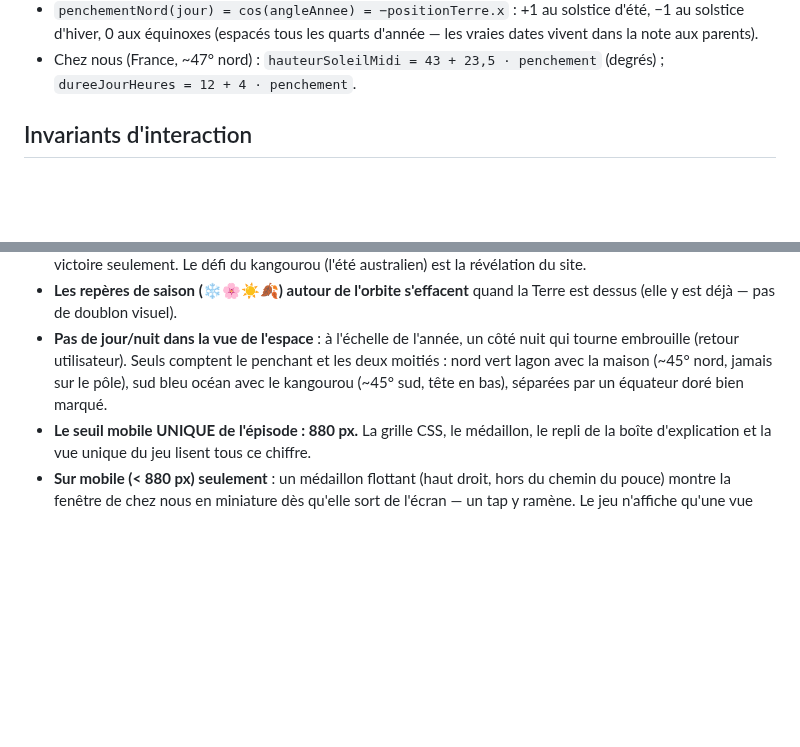
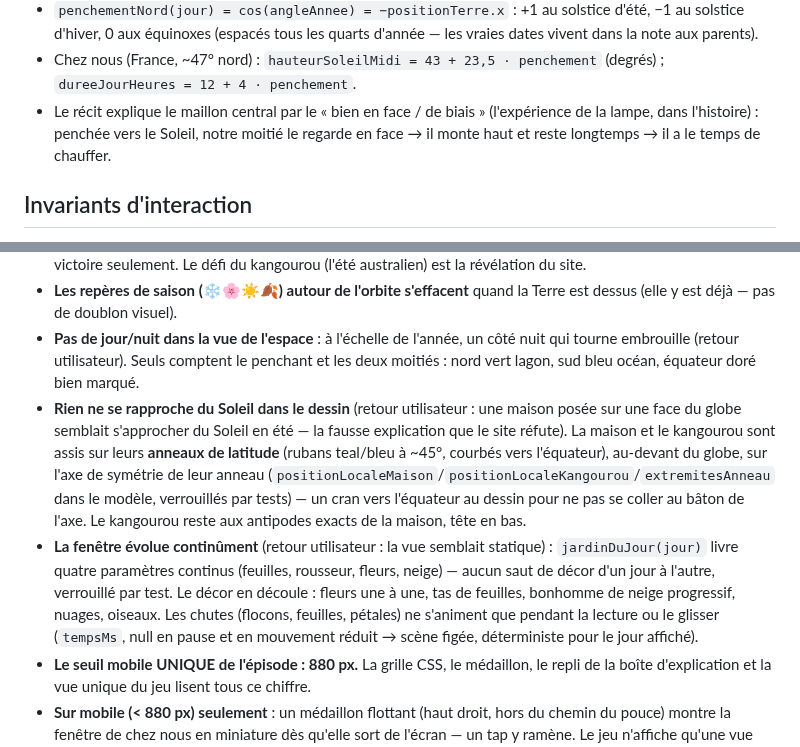
Before and after one commit to davidb-prog/la-terre-est-penchee, a Markdown page: CLAUDE.md, 2 parts joined by grey strips. Drawn GitHub-style; blank space fills up the shorter version.

```diff
--- a/CLAUDE.md
+++ b/CLAUDE.md
@@ -76,6 +76,10 @@ Vérités verrouillées par `test/model.test.mjs` (à compléter, jamais supprim
   d'année — les vraies dates vivent dans la note aux parents).
 - Chez nous (France, ~47° nord) : `hauteurSoleilMidi = 43 + 23,5 · penchement`
   (degrés) ; `dureeJourHeures = 12 + 4 · penchement`.
+- Le récit explique le maillon central par le « bien en face / de biais »
+  (l'expérience de la lampe, dans l'histoire) : penchée vers le Soleil, notre
+  moitié le regarde en face → il monte haut et reste longtemps → il a le
+  temps de chauffer.
 
 ## Invariants d'interaction
 
@@ -106,9 +110,25 @@ Vérités verrouillées par `test/model.test.mjs` (à compléter, jamais supprim
   Terre est dessus (elle y est déjà — pas de doublon visuel).
 - **Pas de jour/nuit dans la vue de l'espace** : à l'échelle de l'année, un
   côté nuit qui tourne embrouille (retour utilisateur). Seuls comptent le
-  penchant et les deux moitiés : nord vert lagon avec la maison (~45° nord,
-  jamais sur le pôle), sud bleu océan avec le kangourou (~45° sud, tête en
-  bas), séparées par un équateur doré bien marqué.
+  penchant et les deux moitiés : nord vert lagon, sud bleu océan, équateur
+  doré bien marqué.
+- **Rien ne se rapproche du Soleil dans le dessin** (retour utilisateur : une
+  maison posée sur une face du globe semblait s'approcher du Soleil en été —
+  la fausse explication que le site réfute). La maison et le kangourou sont
+  assis sur leurs **anneaux de latitude** (rubans teal/bleu à ~45°, courbés
+  vers l'équateur), au-devant du globe, sur l'axe de symétrie de leur anneau
+  (`positionLocaleMaison`/`positionLocaleKangourou`/`extremitesAnneau` dans le
+  modèle, verrouillés par tests) — un cran vers l'équateur au dessin pour ne
+  pas se coller au bâton de l'axe. Le kangourou reste aux antipodes exacts de
+  la maison, tête en bas.
+- **La fenêtre évolue continûment** (retour utilisateur : la vue semblait
+  statique) : `jardinDuJour(jour)` livre quatre paramètres continus
+  (feuilles, rousseur, fleurs, neige) — aucun saut de décor d'un jour à
+  l'autre, verrouillé par test. Le décor en découle : fleurs une à une, tas
+  de feuilles, bonhomme de neige progressif, nuages, oiseaux. Les chutes
+  (flocons, feuilles, pétales) ne s'animent que pendant la lecture ou le
+  glisser (`tempsMs`, null en pause et en mouvement réduit → scène figée,
+  déterministe pour le jour affiché).
 - **Le seuil mobile UNIQUE de l'épisode : 880 px.** La grille CSS, le
   médaillon, le repli de la boîte d'explication et la vue unique du jeu lisent
   tous ce chiffre.
```
Also changed, not shown: README.md (+23 -10 lines), docs/desktop-ete.png, docs/desktop-hiver.png, docs/mobile-ete.png, docs/mobile-hiver.png, 7 other files.
